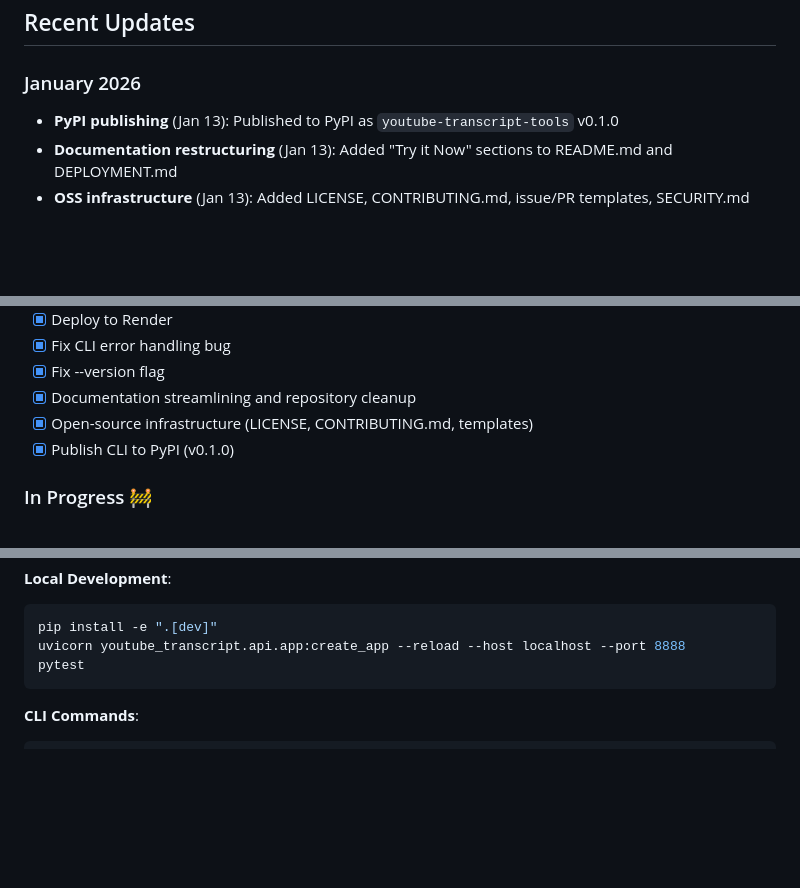
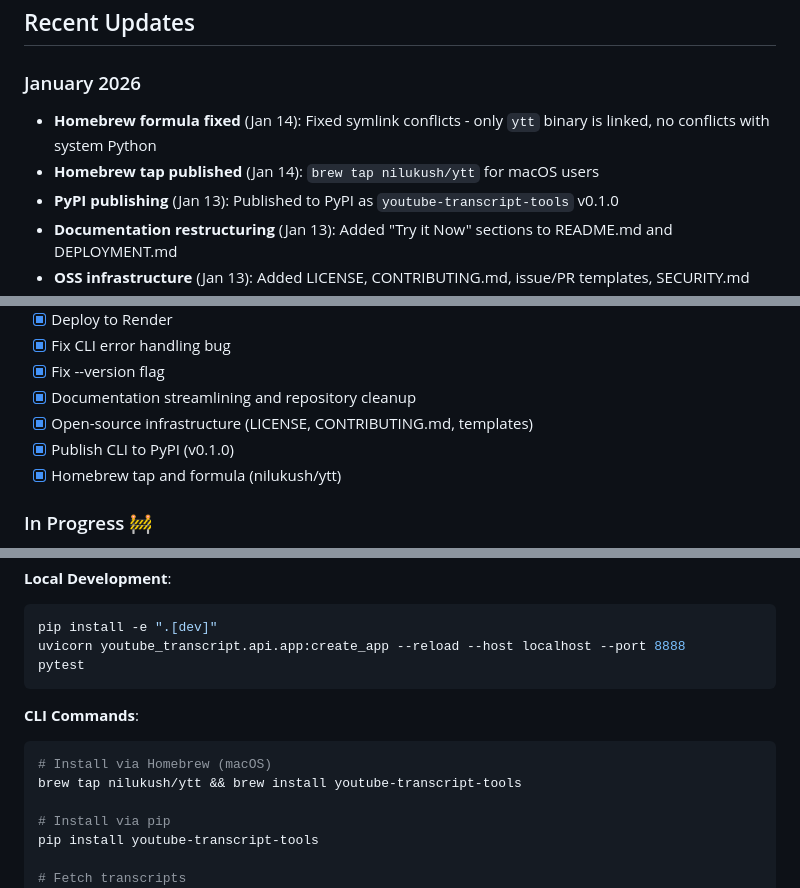
Before and after one commit to nilukush/youtube-transcript, a Markdown page: CLAUDE.md, 3 parts joined by grey strips. Drawn GitHub-style; blank space fills up the shorter version.

Commit message:
docs: add Homebrew completion to CLAUDE.md
- Document Homebrew formula fix (Jan 14)
- Document Homebrew tap publication (nilukush/ytt)
- Add Homebrew to completed roadmap items
- Add Homebrew installation to quick reference

````diff
--- a/CLAUDE.md
+++ b/CLAUDE.md
@@ -156,6 +156,8 @@ youtube-transcript/
 ## Recent Updates
 
 ### January 2026
+- **Homebrew formula fixed** (Jan 14): Fixed symlink conflicts - only `ytt` binary is linked, no conflicts with system Python
+- **Homebrew tap published** (Jan 14): `brew tap nilukush/ytt` for macOS users
 - **PyPI publishing** (Jan 13): Published to PyPI as `youtube-transcript-tools` v0.1.0
 - **Documentation restructuring** (Jan 13): Added "Try it Now" sections to README.md and DEPLOYMENT.md
 - **OSS infrastructure** (Jan 13): Added LICENSE, CONTRIBUTING.md, issue/PR templates, SECURITY.md
@@ -184,6 +186,7 @@ youtube-transcript/
 - [x] Documentation streamlining and repository cleanup
 - [x] Open-source infrastructure (LICENSE, CONTRIBUTING.md, templates)
 - [x] Publish CLI to PyPI (v0.1.0)
+- [x] Homebrew tap and formula (nilukush/ytt)
 
 ### In Progress 🚧
 - [ ] Redis caching (reduce API calls by 80%+)
@@ -227,6 +230,13 @@ pytest
 
 **CLI Commands**:
 ```bash
+# Install via Homebrew (macOS)
+brew tap nilukush/ytt && brew install youtube-transcript-tools
+
+# Install via pip
+pip install youtube-transcript-tools
+
+# Fetch transcripts
 ytt fetch "https://youtu.be/dQw4w9WgXcQ"  # Basic fetch
 ytt fetch dQw4w9WgXcQ --lang en           # Language preference
 ytt fetch dQw4w9WgXcQ -o file.txt         # Save to file
````
